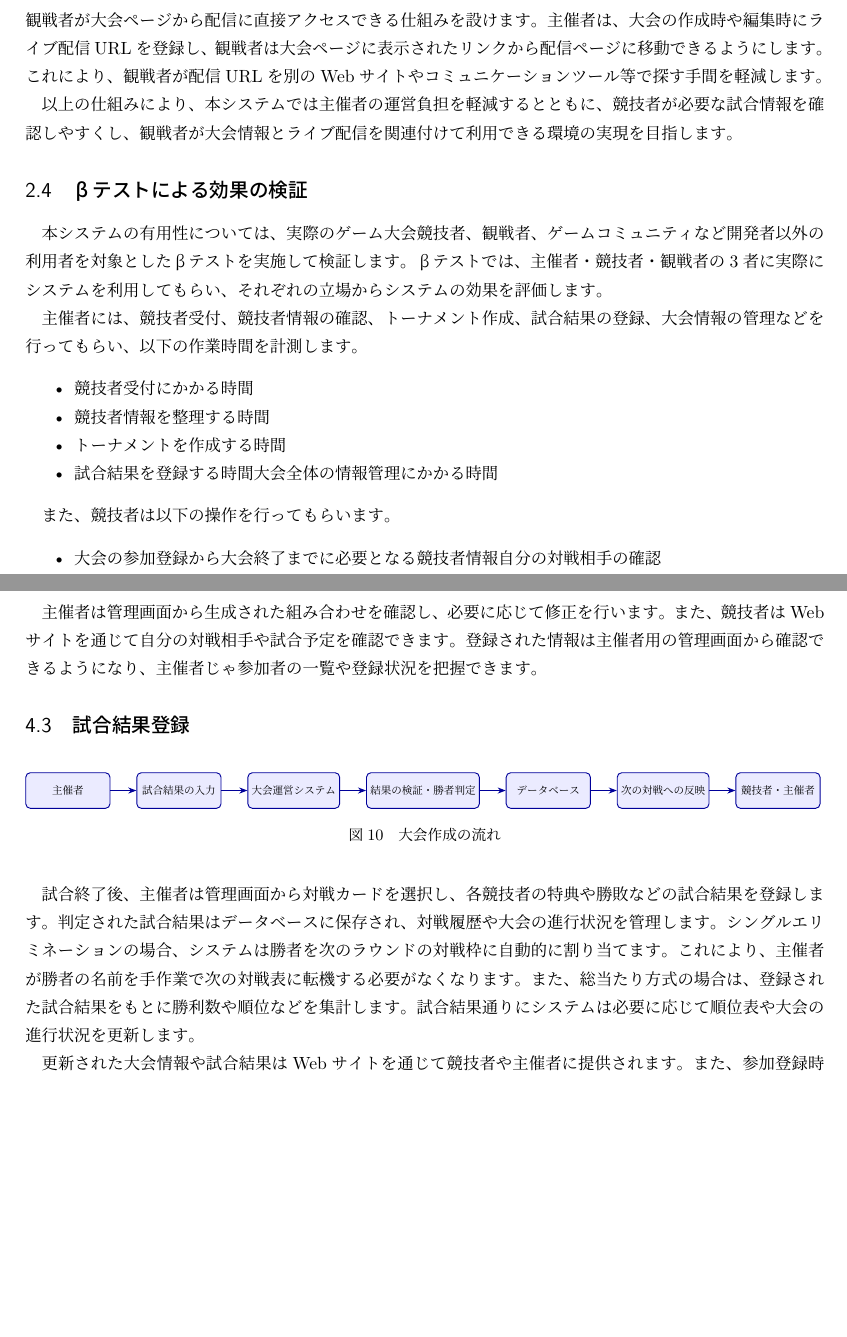
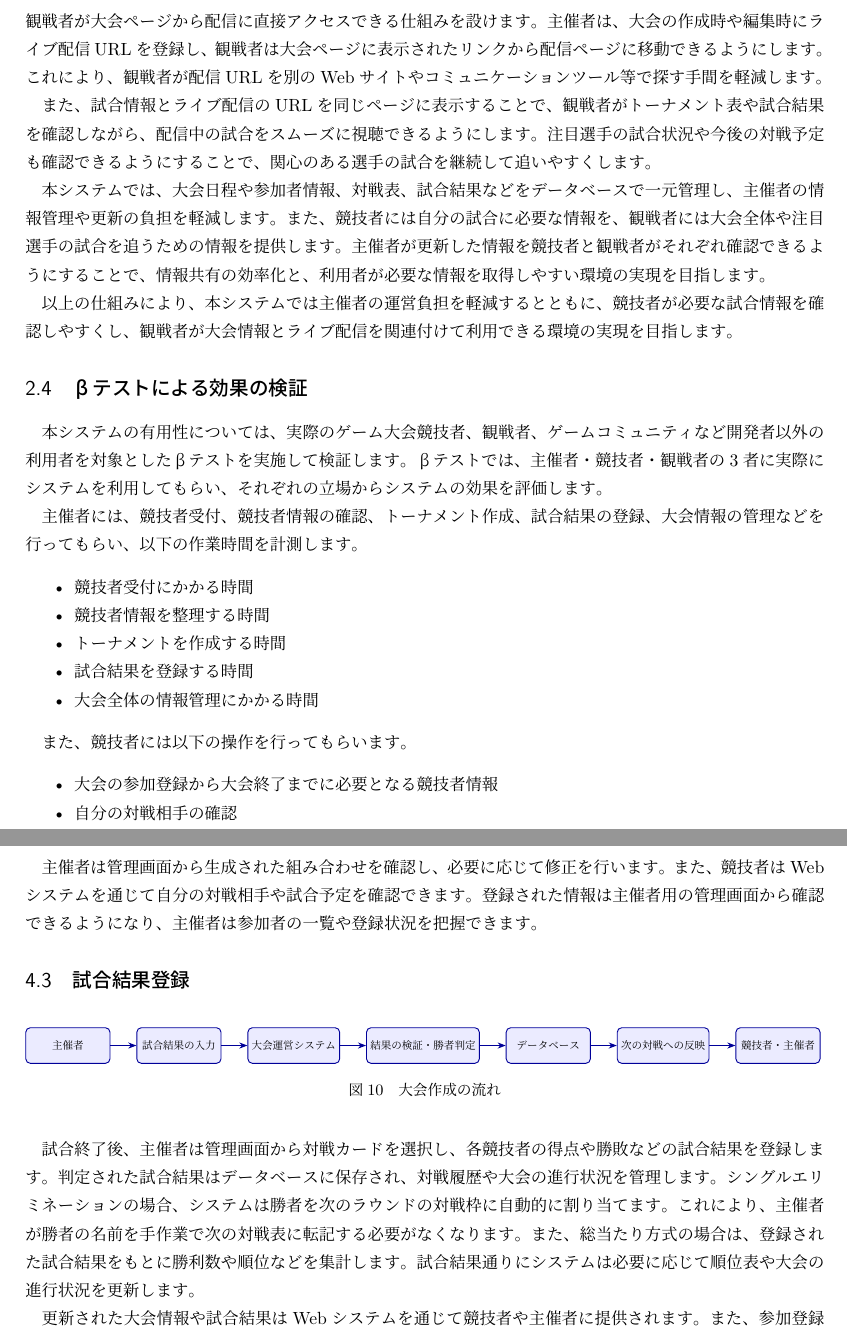
Before and after one commit to 280399w/proposal-tex, a LaTeX document (main.tex, which reads sections/02_Proposal.tex, sections/04_Operationflow.tex): two parts of pages 8 and 14 of 19, joined at a grey line, cut so that both start at the same text, the shorter picture padded with empty space. Compiled offline with LuaLaTeX.

Commit message:
提案書全体の誤字・脱字の修正

```diff
--- a/sections/02_Proposal.tex
+++ b/sections/02_Proposal.tex
@@ -6 +6,2 @@
 競技者だけではなく観戦者に対しても、大会の進行状況や試合結果などの情報を提供することが重要です。
+特に、注目選手が参加する大会では、その選手の試合状況や今後の対戦予定を確認したい観戦者も存在します。
@@ -25,3 +25,4 @@
 大会開催時には、登録された競技者情報を利用してトーナメント表を作成します。
 競技者はWebサイトから自分の対戦相手やトーナメント上の位置を確認できます。
 また、主催者は試合終了後に試合結果を登録し、その結果に基づいて大会の進行状況を更新します。
+これにより、競技者は次の対戦相手や次の試合を確認できるようになります。
@@ -114,6 +114,17 @@ eスポーツの観戦動機に関する研究では、1,052人を対象とし
 主催者は、大会の作成時や編集時にライブ配信URLを登録し、観戦者は大会ページに表示されたリンクから
 配信ページに移動できるようにします。これにより、観戦者が配信URLを別のWebサイトやコミュニケーションツール等で探す手間を軽減します。
 
+また、試合情報とライブ配信のURLを同じページに表示することで、観戦者がトーナメント表や
+試合結果を確認しながら、配信中の試合をスムーズに視聴できるようにします。
+注目選手の試合状況や今後の対戦予定も確認できるようにすることで、
+関心のある選手の試合を継続して追いやすくします。
+
+本システムでは、大会日程や参加者情報、対戦表、試合結果などをデータベースで一元管理し、
+主催者の情報管理や更新の負担を軽減します。また、競技者には自分の試合に必要な情報を、
+観戦者には大会全体や注目選手の試合を追うための情報を提供します。
+主催者が更新した情報を競技者と観戦者がそれぞれ確認できるようにすることで、情報共有の効率化と、
+利用者が必要な情報を取得しやすい環境の実現を目指します。
+
 以上の仕組みにより、本システムでは主催者の運営負担を軽減するとともに、競技者が必要な試合情報を確認しやすくし、
 観戦者が大会情報とライブ配信を関連付けて利用できる環境の実現を目指します。
 
@@ -131,13 +142,15 @@ eスポーツの観戦動機に関する研究では、1,052人を対象とし
   \item 競技者受付にかかる時間
   \item 競技者情報を整理する時間
   \item トーナメントを作成する時間
-  \item 試合結果を登録する時間大会全体の情報管理にかかる時間
+  \item 試合結果を登録する時間
+  \item 大会全体の情報管理にかかる時間
 \end{itemize}
 
-また、競技者は以下の操作を行ってもらいます。
+また、競技者には以下の操作を行ってもらいます。
 
 \begin{itemize}
-  \item 大会の参加登録から大会終了までに必要となる競技者情報自分の対戦相手の確認
+  \item 大会の参加登録から大会終了までに必要となる競技者情報
+  \item 自分の対戦相手の確認
   \item 試合結果の確認
   \item 次の試合の確認
 \end{itemize}
--- a/sections/04_Operationflow.tex
+++ b/sections/04_Operationflow.tex
@@ -28,7 +28,7 @@
 \end{figure}
 
 主催者は管理画面から大会名、開催日時、大会形式、ルールなどを設定し、大会を作成します。
-作成された大会情報はデータベースに保存され、Webサイト上に公開されます。
+作成された大会情報はデータベースに保存され、Webシステム上に公開されます。
 これにより、競技者は公開された大会情報を確認し、参加する大会を選択できるようになります。
 
 \subsection{登録}
@@ -57,9 +57,9 @@
   \caption{参加登録の流れ}
   \label{fig:publish_flow1}
 \end{figure}
-競技者はWebサイトから参加したい大会を選択し、氏名、プレイヤー名、
-メールアドレスなどを入力して参加登録を行います。入力された情報はWebサイトを通じて
-サーバーに送信され、入力漏れや形式の誤り、既存の登録情報との重複などが確認されます。
+競技者はWebシステムから参加したい大会を選択し、氏名、プレイヤー名、
+メールアドレスなどを入力して参加登録を行います。入力された情報はWebシステムを通じて
+サーバに送信され、入力漏れや形式の誤り、既存の登録情報との重複などが確認されます。
 入力内容に問題がなければ、競技者情報がデータベースに保存され、登録完了の通知が表示されます。
 主催者は管理画面から参加者の一覧や登録状況を確認できます。
 
@@ -92,7 +92,7 @@
   \label{fig:publish_flow2}
 \end{figure}
 主催者は管理画面から大会の形式やルールを設定し、トーナメントの作成を実行します。
-競技者は、スマートフォンやPCからWebサイトへアクセスし、大会への参加登録を行います。
+競技者は、スマートフォンやPCからWebシステムへアクセスし、大会への参加登録を行います。
 大会運営システムは、データベースに保存されている大会参加者情報を取得し、登録人数や設定された大会形式に基づいて
 対戦組み合わせを生成します。大会形式には、一度の敗北で敗退するシングルエリミネーションや、
 参加者同士がそれぞれ対戦する総当たり方式などがあります。
@@ -168,8 +168,8 @@
 \end{figure}
 
 主催者は管理画面から生成された組み合わせを確認し、必要に応じて修正を行います。
-また、競技者はWebサイトを通じて自分の対戦相手や試合予定を確認できます。
-登録された情報は主催者用の管理画面から確認できるようになり、主催者じゃ参加者の一覧や登録状況を把握できます。
+また、競技者はWebシステムを通じて自分の対戦相手や試合予定を確認できます。
+登録された情報は主催者用の管理画面から確認できるようになり、主催者は参加者の一覧や登録状況を把握できます。
 
 
 \subsection{試合結果登録}
@@ -202,13 +202,13 @@
   \caption{大会作成の流れ}
   \label{fig:publish_flow3}
 \end{figure}
-試合終了後、主催者は管理画面から対戦カードを選択し、各競技者の特典や勝敗などの試合結果を登録します。
+試合終了後、主催者は管理画面から対戦カードを選択し、各競技者の得点や勝敗などの試合結果を登録します。
 判定された試合結果はデータベースに保存され、対戦履歴や大会の進行状況を管理します。
 シングルエリミネーションの場合、システムは勝者を次のラウンドの対戦枠に自動的に割り当てます。
-これにより、主催者が勝者の名前を手作業で次の対戦表に転機する必要がなくなります。
+これにより、主催者が勝者の名前を手作業で次の対戦表に転記する必要がなくなります。
 また、総当たり方式の場合は、登録された試合結果をもとに勝利数や順位などを集計します。
 試合結果通りにシステムは必要に応じて順位表や大会の進行状況を更新します。
 
-更新された大会情報や試合結果はWebサイトを通じて競技者や主催者に提供されます。
+更新された大会情報や試合結果はWebシステムを通じて競技者や主催者に提供されます。
 また、参加登録時に収集したメールアドレスを利用することで、試合予定の変更や試合結果の更新などを
-メールで通知する機能も実現できます。これにより、利用者がWebサイトを随時確認しなくても、重要な情報を把握しやすくなります。
+メールで通知する機能も実現できます。これにより、利用者がWebシステムを随時確認しなくても、重要な情報を把握しやすくなります。
```
Also changed, not shown: sections/01_Overview.tex (+16 -6 lines), sections/03_ProductFeatures.tex (+9 -9 lines), sections/05_User.tex (+2 -1 lines), main.pdf, sections/02_Proposal.tex (18 more changed lines), sections/04_Operationflow.tex (2 more changed lines), 4 other files.
